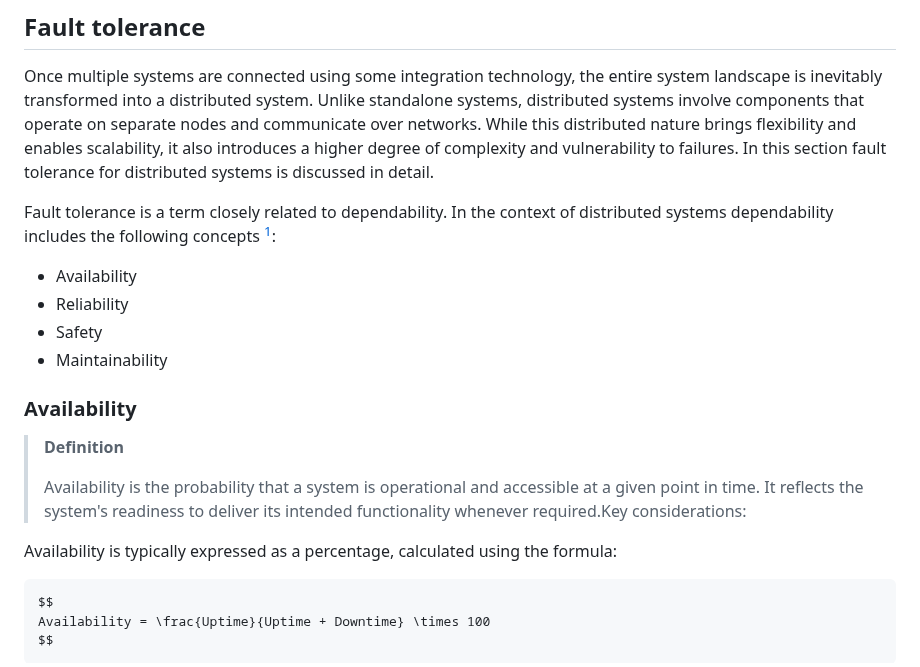
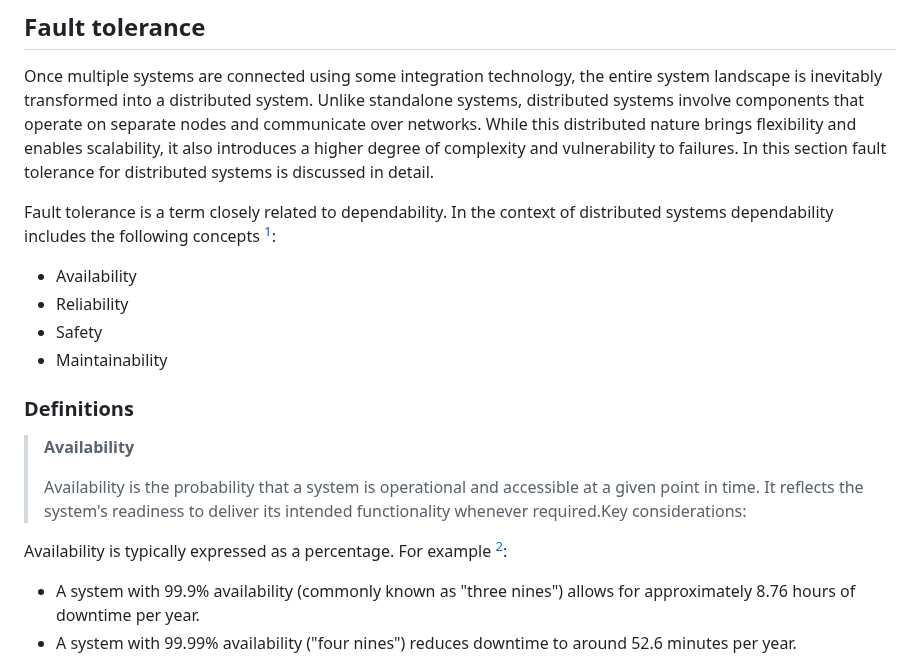
Before and after one commit to ceedee666/systems-integration, a Markdown page: lectures/reliability-performance.md, the part around one of its changes. GitHub-like rendering.

````diff
--- a/lectures/reliability-performance.md
+++ b/lectures/reliability-performance.md
@@ -67,26 +67,26 @@ brings flexibility and enables scalability, it also introduces a higher degree
 of complexity and vulnerability to failures. In this section fault tolerance
 for distributed systems is discussed in detail.
 
-Fault tolerance is a term closely related to dependability. In the context of distributed systems dependability includes the following concepts [^1]:
+Fault tolerance is a term closely related to dependability. In the context of
+distributed systems dependability includes the following concepts [^1]:
 
 - Availability
 - Reliability
 - Safety
 - Maintainability
 
-### Availability
+### Definitions
 
-> **Definition**
+> **Availability**
 >
 > Availability is the probability that a system is operational and accessible at
 > a given point in time. It reflects the system's readiness to deliver its
 > intended functionality whenever required.Key considerations:
 
-Availability is typically expressed as a percentage, calculated using the formula:
+Availability is typically expressed as a percentage. For example [^2]:
 
-```math
-$$
-Availability = \frac{Uptime}{Uptime + Downtime} \times 100
-$$
-```
+- A system with 99.9% availability (commonly known as "three nines") allows for
+  approximately 8.76 hours of downtime per year.
+- A system with 99.99% availability ("four nines") reduces downtime to around
+  52.6 minutes per year.
 
````
Also changed, not shown: other parts of lectures/reliability-performance.md (+34 -71 lines).
